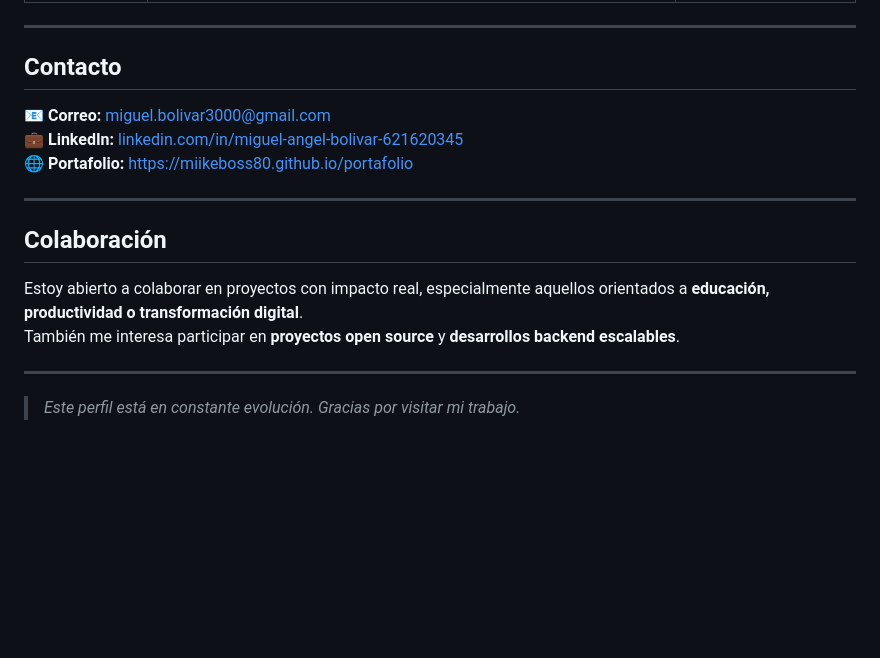
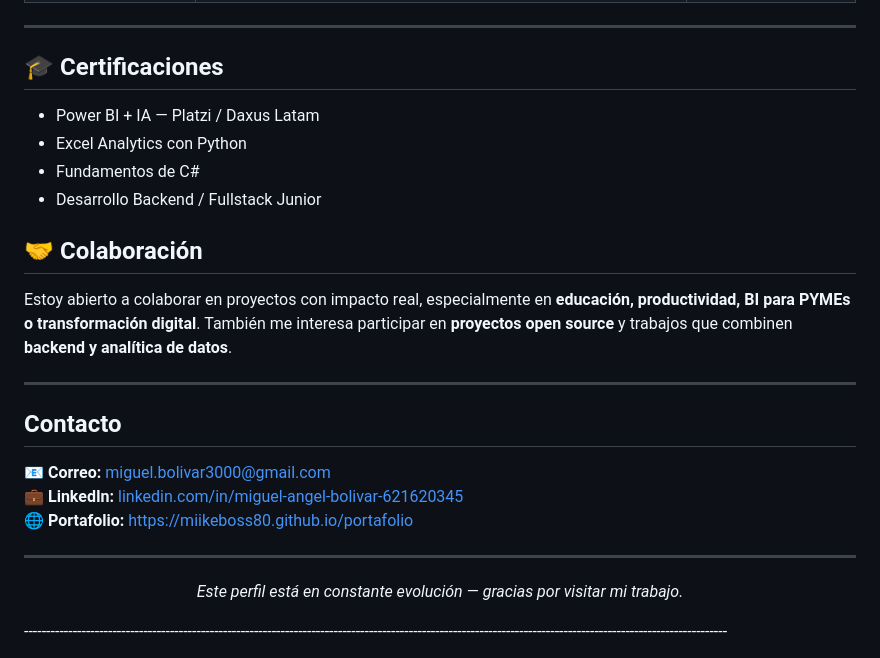
Before and after one commit to MikeBoss80/MikeBoss80, a Markdown page: README.md, the part around one of its changes. GitHub-like rendering; blank space fills up the shorter version.

```diff
--- a/README.md
+++ b/README.md
@@ -56,5 +88,21 @@ Actualmente trabajo en un **ERP modular llamado BarberB**, enfocado en la gesti
 
 ---
+
+## 🎓 Certificaciones
+
+- Power BI + IA — Platzi / Daxus Latam
+- Excel Analytics con Python
+- Fundamentos de C#
+- Desarrollo Backend / Fullstack Junior
+
+
+
+## 🤝 Colaboración
+
+Estoy abierto a colaborar en proyectos con impacto real, especialmente en **educación, productividad, BI para PYMEs o transformación digital**. También me interesa participar en **proyectos open source** y trabajos que combinen **backend y analítica de datos**.
+
+---
+
 
 ## Contacto
 
@@ -64,11 +112,10 @@ Actualmente trabajo en un **ERP modular llamado BarberB**, enfocado en la gesti
 
 ---
 
-## Colaboración
 
-Estoy abierto a colaborar en proyectos con impacto real, especialmente aquellos orientados a **educación, productividad o transformación digital**.
-También me interesa participar en **proyectos open source** y **desarrollos backend escalables**.
+<div align="center">
 
----
+_Este perfil está en constante evolución — gracias por visitar mi trabajo._
 
-> _Este perfil está en constante evolución. Gracias por visitar mi trabajo._
+</div>
+---------------------------------------------------------------------------------------------------------------------------------------------------------------
```
Also changed, not shown: other parts of README.md (+61 -29 lines).
